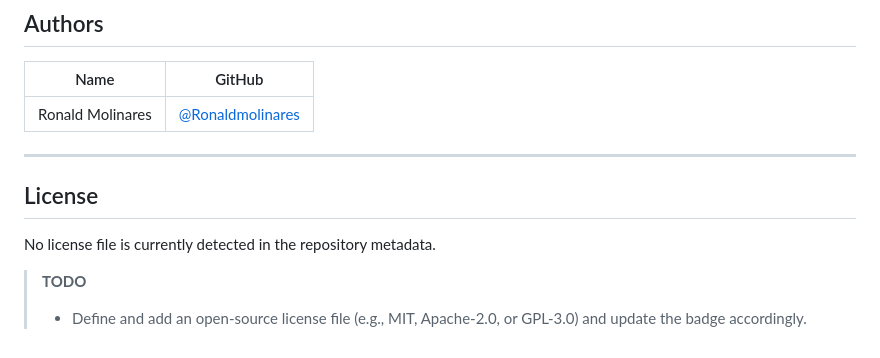
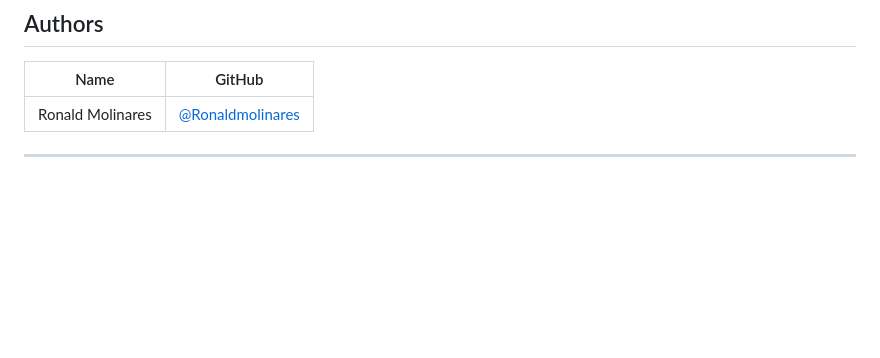
Before and after one commit to Ronaldmolinares/QUYCA, a Markdown page: README.md, the part around the change. Drawn GitHub-style; blank space fills up the shorter version.

Commit message:
Remove license section and TODO from README
Removed license section and TODO from README.

```diff
--- a/README.md
+++ b/README.md
@@ -258,10 +258,3 @@ QUYCA/
 | Ronald Molinares | [@Ronaldmolinares](https://github.com/Ronaldmolinares) |
 
 ---
-
-## License
-
-No license file is currently detected in the repository metadata.
-
-> **TODO**
-> - Define and add an open-source license file (e.g., MIT, Apache-2.0, or GPL-3.0) and update the badge accordingly.
```
